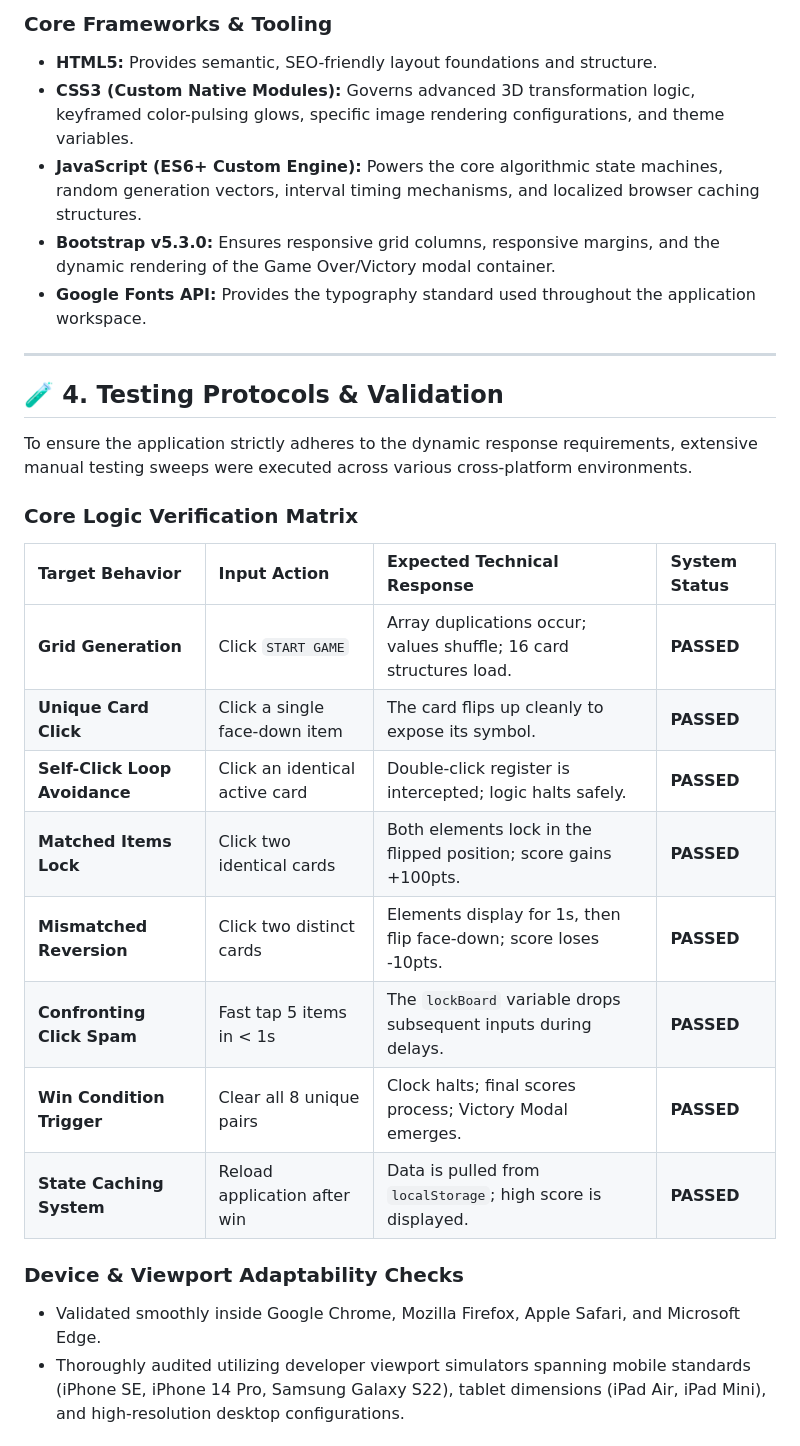
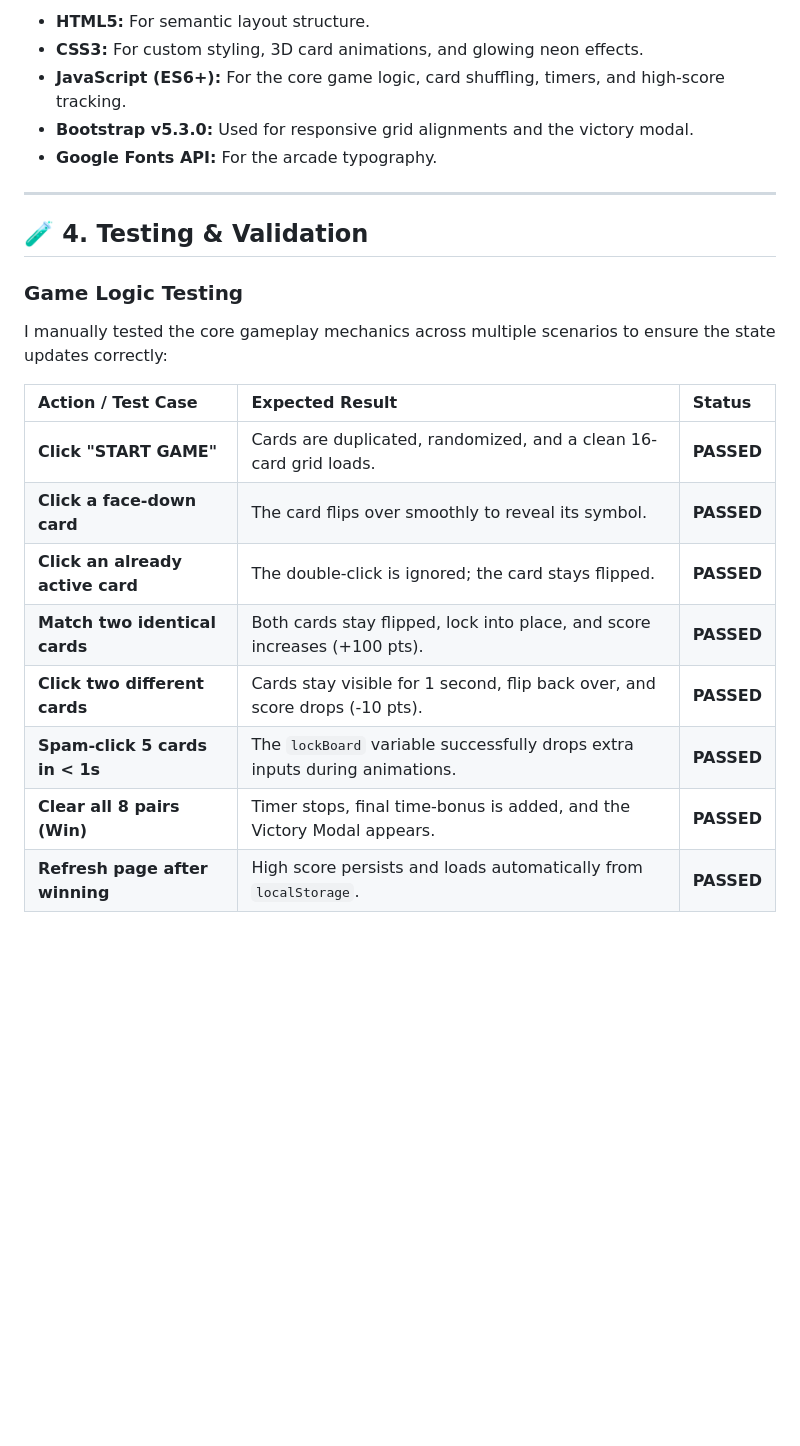
Before and after one commit to wgregorycoding-eng/retro-match, a Markdown page: README.md, the part around one of its changes. GitHub-like rendering; blank space fills up the shorter version.

```diff
--- a/README.md
+++ b/README.md
@@ -48,31 +36,25 @@ The primary goal of RetroMatch is to provide a nostalgic, fast-paced, and highly
 
-### Core Frameworks & Tooling
-* **HTML5:** Provides semantic, SEO-friendly layout foundations and structure.
-* **CSS3 (Custom Native Modules):** Governs advanced 3D transformation logic, keyframed color-pulsing glows, specific image rendering configurations, and theme variables.
-* **JavaScript (ES6+ Custom Engine):** Powers the core algorithmic state machines, random generation vectors, interval timing mechanisms, and localized browser caching structures.
-* **Bootstrap v5.3.0:** Ensures responsive grid columns, responsive margins, and the dynamic rendering of the Game Over/Victory modal container.
-* **Google Fonts API:** Provides the typography standard used throughout the application workspace.
+* **HTML5:** For semantic layout structure.
+* **CSS3:** For custom styling, 3D card animations, and glowing neon effects.
+* **JavaScript (ES6+):** For the core game logic, card shuffling, timers, and high-score tracking.
+* **Bootstrap v5.3.0:** Used for responsive grid alignments and the victory modal.
+* **Google Fonts API:** For the arcade typography.
 
 ---
 
-## 🧪 4. Testing Protocols & Validation
+## 🧪 4. Testing & Validation
 
-To ensure the application strictly adheres to the dynamic response requirements, extensive manual testing sweeps were executed across various cross-platform environments.
+### Game Logic Testing
+I manually tested the core gameplay mechanics across multiple scenarios to ensure the state updates correctly:
 
-### Core Logic Verification Matrix
+| Action / Test Case | Expected Result | Status |
+| :--- | :--- | :--- |
+| **Click "START GAME"** | Cards are duplicated, randomized, and a clean 16-card grid loads. | **PASSED** |
+| **Click a face-down card** | The card flips over smoothly to reveal its symbol. | **PASSED** |
+| **Click an already active card** | The double-click is ignored; the card stays flipped. | **PASSED** |
+| **Match two identical cards** | Both cards stay flipped, lock into place, and score increases (+100 pts). | **PASSED** |
+| **Click two different cards** | Cards stay visible for 1 second, flip back over, and score drops (-10 pts). | **PASSED** |
+| **Spam-click 5 cards in < 1s** | The `lockBoard` variable successfully drops extra inputs during animations. | **PASSED** |
+| **Clear all 8 pairs (Win)** | Timer stops, final time-bonus is added, and the Victory Modal appears. | **PASSED** |
+| **Refresh page after winning** | High score persists and loads automatically from `localStorage`. | **PASSED** |
 
-| Target Behavior | Input Action | Expected Technical Response | System Status |
-| :--- | :--- | :--- | :--- |
-| **Grid Generation** | Click `START GAME` | Array duplications occur; values shuffle; 16 card structures load. | **PASSED** |
-| **Unique Card Click** | Click a single face-down item | The card flips up cleanly to expose its symbol. | **PASSED** |
-| **Self-Click Loop Avoidance** | Click an identical active card | Double-click register is intercepted; logic halts safely. | **PASSED** |
-| **Matched Items Lock** | Click two identical cards | Both elements lock in the flipped position; score gains +100pts. | **PASSED** |
-| **Mismatched Reversion** | Click two distinct cards | Elements display for 1s, then flip face-down; score loses -10pts. | **PASSED** |
-| **Confronting Click Spam** | Fast tap 5 items in < 1s | The `lockBoard` variable drops subsequent inputs during delays. | **PASSED** |
-| **Win Condition Trigger** | Clear all 8 unique pairs | Clock halts; final scores process; Victory Modal emerges. | **PASSED** |
-| **State Caching System** | Reload application after win | Data is pulled from `localStorage`; high score is displayed. | **PASSED** |
-
-### Device & Viewport Adaptability Checks
-* Validated smoothly inside Google Chrome, Mozilla Firefox, Apple Safari, and Microsoft Edge.
-* Thoroughly audited utilizing developer viewport simulators spanning mobile standards (iPhone SE, iPhone 14 Pro, Samsung Galaxy S22), tablet dimensions (iPad Air, iPad Mini), and high-resolution desktop configurations.
-
```
Also changed, not shown: other parts of README.md (+46 -75 lines).
